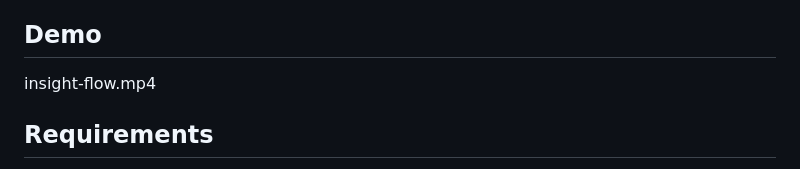
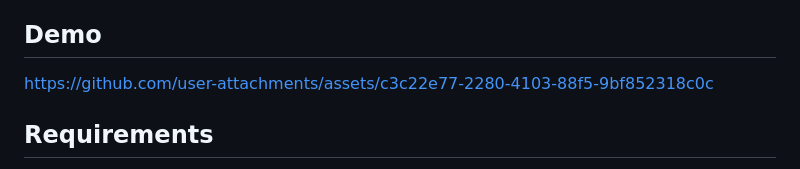
Before and after one commit to PotatoDog1669/insight-flow, a Markdown page: README.en.md, the part around the change. GitHub-like rendering.

Commit message:
docs: embed README demo video

```diff
--- a/README.en.md
+++ b/README.en.md
@@ -37,7 +37,7 @@ The current project already covers the full workflow: on the source side it supp
 
 ## Demo
 
-insight-flow.mp4
+https://github.com/user-attachments/assets/c3c22e77-2280-4103-88f5-9bf852318c0c
 
 ## Requirements
 
```
Also changed, not shown: README.md (+1 -1 lines).
